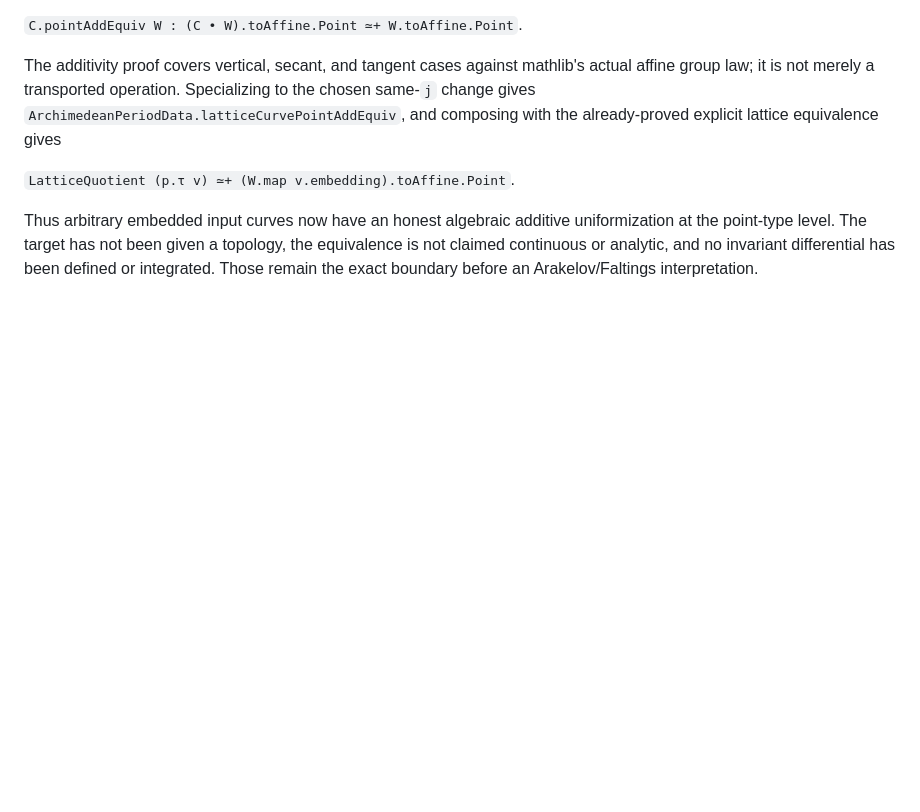
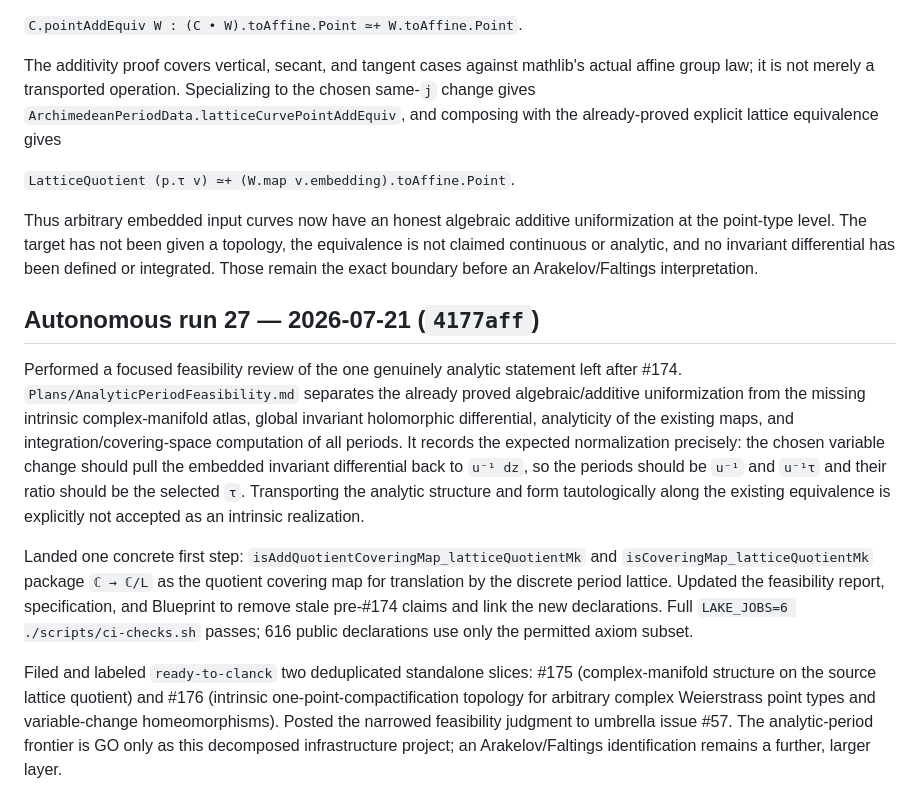
Before and after one commit to lana-agents/heights, a Markdown page: Plans/HeightsWorkLog.md, the part around the change. GitHub-like rendering; blank space fills up the shorter version.

Commit message:
Record the analytic period feasibility review
Co-Authored-By: pi (openai-codex/gpt-5.6-sol) <noreply@anthropic.com>

```diff
--- a/Plans/HeightsWorkLog.md
+++ b/Plans/HeightsWorkLog.md
@@ -590,3 +590,32 @@ uniformization at the point-type level. The target has not been given a
 topology, the equivalence is not claimed continuous or analytic, and no
 invariant differential has been defined or integrated. Those remain the exact
 boundary before an Arakelov/Faltings interpretation.
+
+## Autonomous run 27 — 2026-07-21 (`4177aff`)
+
+Performed a focused feasibility review of the one genuinely analytic statement
+left after #174. `Plans/AnalyticPeriodFeasibility.md` separates the already
+proved algebraic/additive uniformization from the missing intrinsic
+complex-manifold atlas, global invariant holomorphic differential, analyticity
+of the existing maps, and integration/covering-space computation of all
+periods. It records the expected normalization precisely: the chosen variable
+change should pull the embedded invariant differential back to `u⁻¹ dz`, so
+the periods should be `u⁻¹` and `u⁻¹τ` and their ratio should be the selected
+`τ`. Transporting the analytic structure and form tautologically along the
+existing equivalence is explicitly not accepted as an intrinsic realization.
+
+Landed one concrete first step:
+`isAddQuotientCoveringMap_latticeQuotientMk` and
+`isCoveringMap_latticeQuotientMk` package `ℂ → ℂ/L` as the quotient covering
+map for translation by the discrete period lattice. Updated the feasibility
+report, specification, and Blueprint to remove stale pre-#174 claims and link
+the new declarations. Full `LAKE_JOBS=6 ./scripts/ci-checks.sh` passes; 616
+public declarations use only the permitted axiom subset.
+
+Filed and labeled `ready-to-clanck` two deduplicated standalone slices: #175
+(complex-manifold structure on the source lattice quotient) and #176 (intrinsic
+one-point-compactification topology for arbitrary complex Weierstrass point
+types and variable-change homeomorphisms). Posted the narrowed feasibility
+judgment to umbrella issue #57. The analytic-period frontier is GO only as this
+decomposed infrastructure project; an Arakelov/Faltings identification remains
+a further, larger layer.
```
